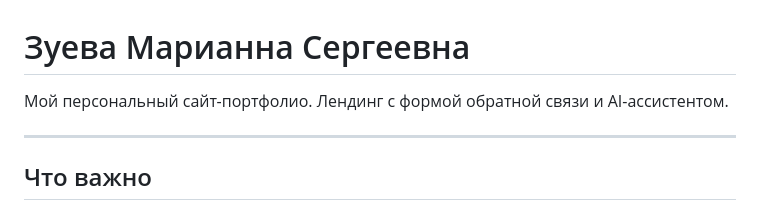
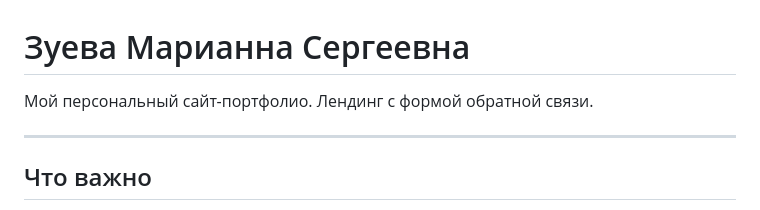
Before and after one commit to mora-of-crims/marianna_portfolio, a Markdown page: README.md, the part around the change. Drawn GitHub-style.

```diff
--- a/README.md
+++ b/README.md
@@ -1,6 +1,6 @@
 # Зуева Марианна Сергеевна
 
-Мой персональный сайт-портфолио. Лендинг с формой обратной связи и AI-ассистентом.
+Мой персональный сайт-портфолио. Лендинг с формой обратной связи.
 
 ---
 
```
